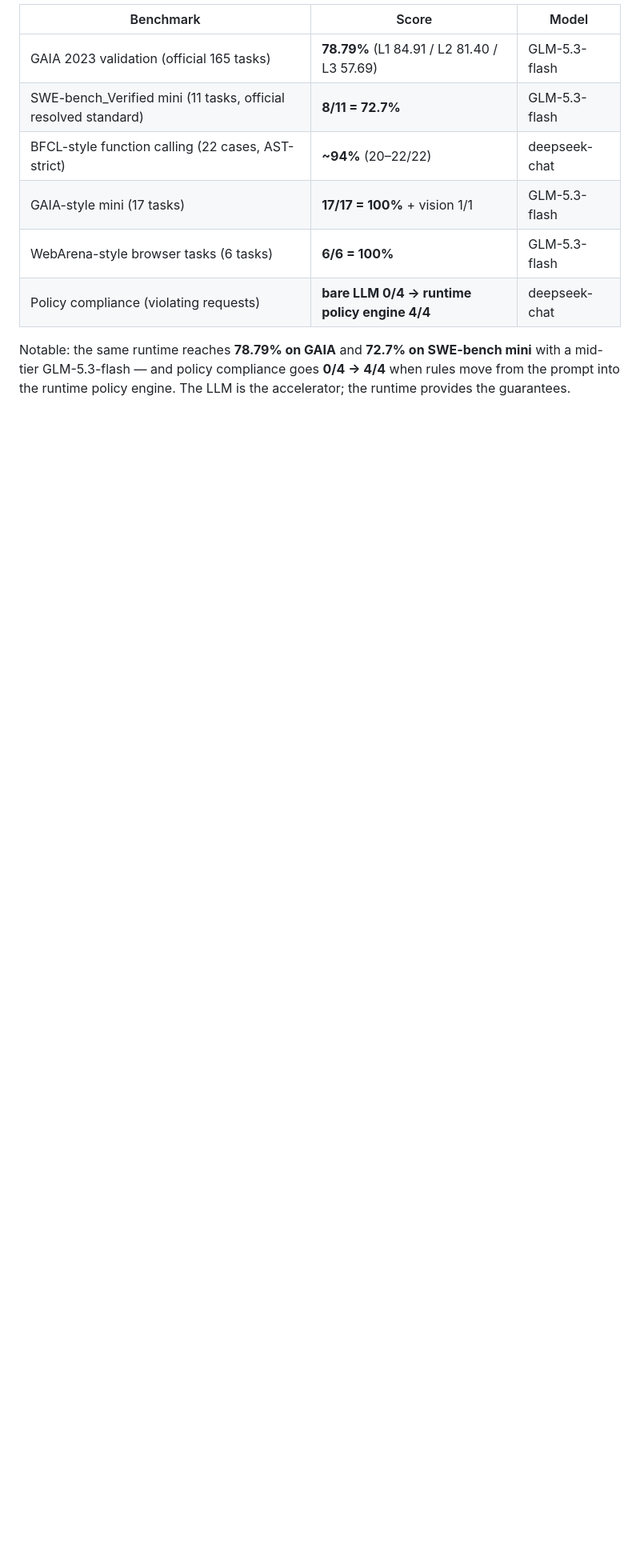
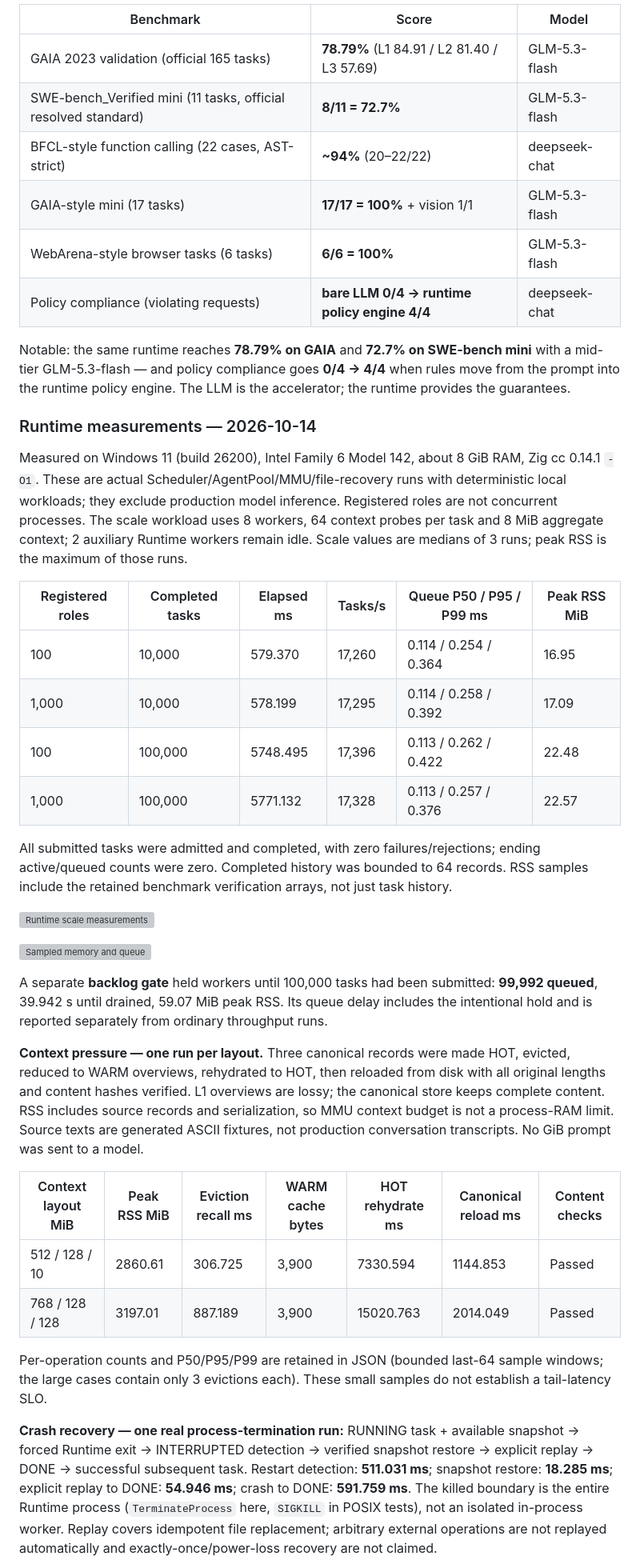
Before and after one commit to LeonQin-ai/cognitive-os-agent, a Markdown page: README.md, the part around one of its changes. Shown at 80% size. Drawn GitHub-style; blank space fills up the shorter version; grey boxes are pictures that could not be loaded.

Commit message:
test: publish expanded runtime benchmarks recovery evidence and README metrics (#122)

```diff
--- a/README.md
+++ b/README.md
@@ -79,3 +79,59 @@ All numbers are real full-agent-loop runs. Clean scorecard: [`backend/docs/BENCH
 | Policy compliance (violating requests) | **bare LLM 0/4 → runtime policy engine 4/4** | deepseek-chat |
 
 Notable: the same runtime reaches **78.79% on GAIA** and **72.7% on SWE-bench mini** with a mid-tier GLM-5.3-flash — and policy compliance goes **0/4 → 4/4** when rules move from the prompt into the runtime policy engine. The LLM is the accelerator; the runtime provides the guarantees.
+
+### Runtime measurements — 2026-10-14
+
+Measured on Windows 11 (build 26200), Intel Family 6 Model 142, about 8 GiB RAM,
+Zig cc 0.14.1 `-O1`. These are actual Scheduler/AgentPool/MMU/file-recovery runs
+with deterministic local workloads; they exclude production model inference.
+Registered roles are not concurrent processes. The scale workload uses 8 workers,
+64 context probes per task and 8 MiB aggregate context; 2 auxiliary Runtime workers
+remain idle. Scale values are medians of 3 runs; peak RSS is the maximum of those runs.
+
+| Registered roles | Completed tasks | Elapsed ms | Tasks/s | Queue P50 / P95 / P99 ms | Peak RSS MiB |
+| --- | --- | --- | --- | --- | --- |
+| 100 | 10,000 | 579.370 | 17,260 | 0.114 / 0.254 / 0.364 | 16.95 |
+| 1,000 | 10,000 | 578.199 | 17,295 | 0.114 / 0.258 / 0.392 | 17.09 |
+| 100 | 100,000 | 5748.495 | 17,396 | 0.113 / 0.262 / 0.422 | 22.48 |
+| 1,000 | 100,000 | 5771.132 | 17,328 | 0.113 / 0.257 / 0.376 | 22.57 |
+
+All submitted tasks were admitted and completed, with zero failures/rejections;
+ending active/queued counts were zero. Completed history was bounded to 64 records.
+RSS samples include the retained benchmark verification arrays, not just task history.
+
+![Runtime scale measurements](backend/docs/runtime-scale-2026-10-14.svg)
+
+![Sampled memory and queue](backend/docs/runtime-memory-2026-10-14.svg)
+
+A separate **backlog gate** held workers until 100,000 tasks had been submitted:
+**99,992 queued**, 39.942 s until drained,
+59.07 MiB peak RSS. Its queue delay includes the intentional
+hold and is reported separately from ordinary throughput runs.
+
+**Context pressure — one run per layout.** Three canonical records were made HOT,
+evicted, reduced to WARM overviews, rehydrated to HOT, then reloaded from disk with
+all original lengths and content hashes verified. L1 overviews are lossy; the
+canonical store keeps complete content. RSS includes source records and serialization,
+so MMU context budget is not a process-RAM limit. Source texts are generated ASCII
+fixtures, not production conversation transcripts. No GiB prompt was sent to a model.
+
+| Context layout MiB | Peak RSS MiB | Eviction recall ms | WARM cache bytes | HOT rehydrate ms | Canonical reload ms | Content checks |
+| --- | --- | --- | --- | --- | --- | --- |
+| 512 / 128 / 10 | 2860.61 | 306.725 | 3,900 | 7330.594 | 1144.853 | Passed |
+| 768 / 128 / 128 | 3197.01 | 887.189 | 3,900 | 15020.763 | 2014.049 | Passed |
+
+Per-operation counts and P50/P95/P99 are retained in JSON (bounded last-64 sample
+windows; the large cases contain only 3 evictions each). These small samples do
+not establish a tail-latency SLO.
+
+**Crash recovery — one real process-termination run:** RUNNING task + available
+snapshot → forced Runtime exit → INTERRUPTED detection → verified snapshot restore
+→ explicit replay → DONE → successful subsequent task. Restart detection:
+**511.031 ms**; snapshot restore: **18.285 ms**;
+explicit replay to DONE: **54.946 ms**; crash to DONE:
+**591.759 ms**. The killed boundary is the entire Runtime process
+(`TerminateProcess` here, `SIGKILL` in POSIX tests), not an isolated in-process worker.
+Replay covers idempotent file replacement; arbitrary external operations are not
+replayed automatically and exactly-once/power-loss recovery are not claimed.
+
```
Also changed, not shown: other parts of README.md (+22 -1 lines), backend/docs/runtime-benchmark-expanded.md (added, +105 -0 lines), backend/docs/runtime-whitepaper.md (added, +87 -0 lines), backend/docs/runtime-demo-cover.png (added), 15 other files.
